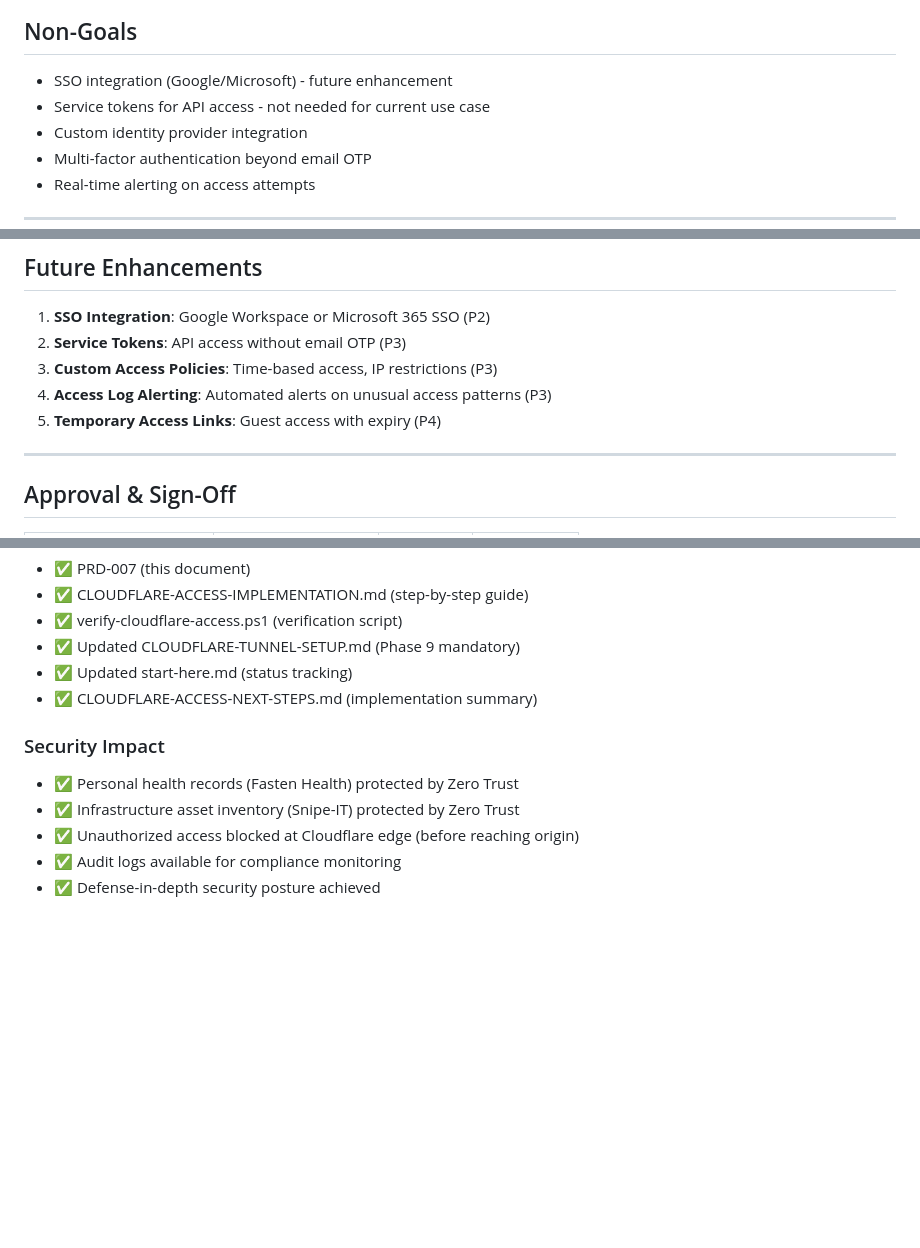
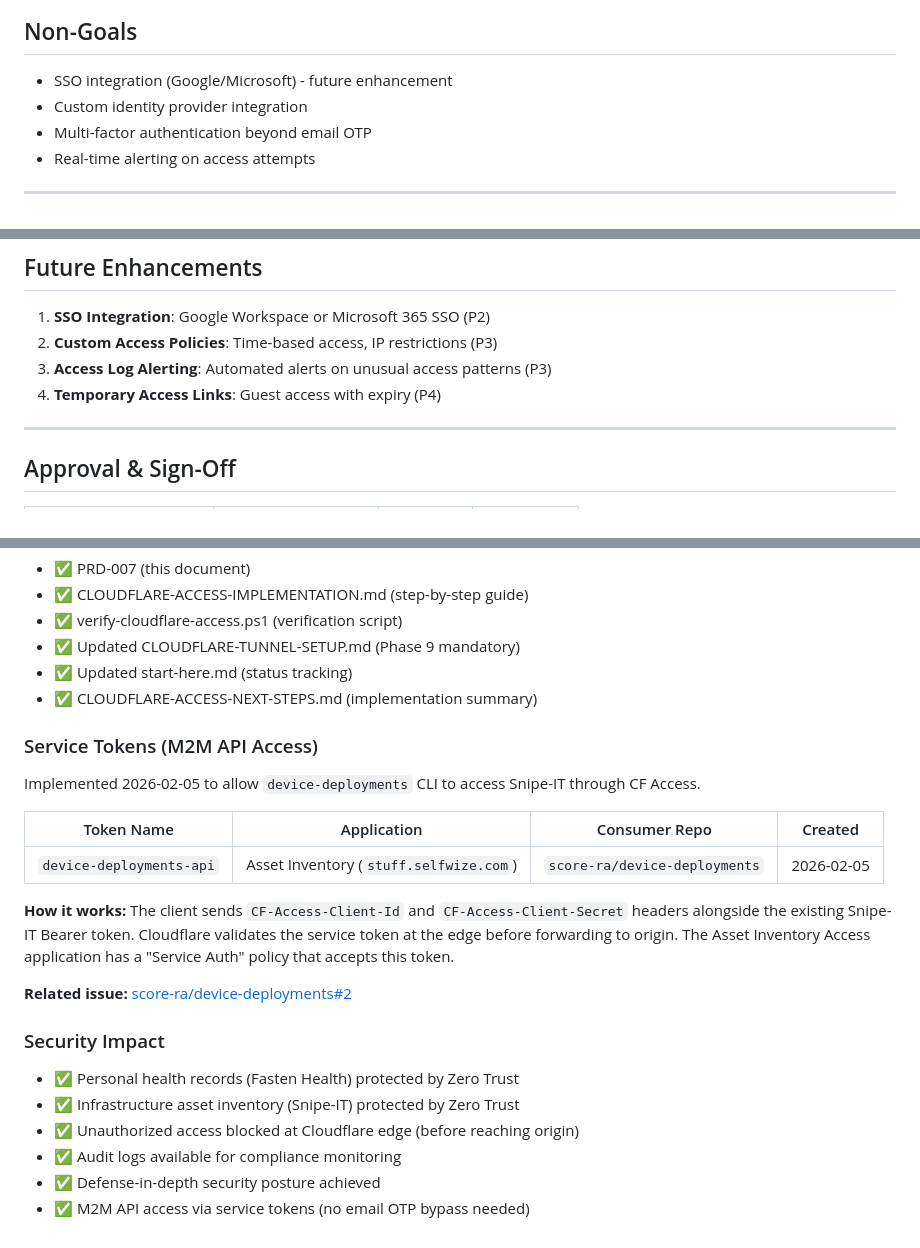
Before and after one commit to score-ra/ra-infrastructure, a Markdown page: docs/prds/PRD-007-cloudflare-access-security.md, 3 parts joined by grey strips. Drawn GitHub-style; blank space fills up the shorter version.

Commit message:
docs: document CF Access service token for device-deployments M2M API
Moves service tokens from P3 future enhancement to implemented in PRD-007.
Documents the device-deployments-api token used for Snipe-IT API access
through Cloudflare Access.

Related: score-ra/device-deployments#2

Co-Authored-By: Claude Opus 4.5 <noreply@anthropic.com>

```diff
--- a/docs/prds/PRD-007-cloudflare-access-security.md
+++ b/docs/prds/PRD-007-cloudflare-access-security.md
@@ -35,7 +35,6 @@ This violates the principle of defense-in-depth and exposes sensitive data to un
 ## Non-Goals
 
 - SSO integration (Google/Microsoft) - future enhancement
-- Service tokens for API access - not needed for current use case
 - Custom identity provider integration
 - Multi-factor authentication beyond email OTP
 - Real-time alerting on access attempts
@@ -279,10 +278,9 @@ If Access causes issues:
 ## Future Enhancements
 
 1. **SSO Integration**: Google Workspace or Microsoft 365 SSO (P2)
-2. **Service Tokens**: API access without email OTP (P3)
-3. **Custom Access Policies**: Time-based access, IP restrictions (P3)
-4. **Access Log Alerting**: Automated alerts on unusual access patterns (P3)
-5. **Temporary Access Links**: Guest access with expiry (P4)
+2. **Custom Access Policies**: Time-based access, IP restrictions (P3)
+3. **Access Log Alerting**: Automated alerts on unusual access patterns (P3)
+4. **Temporary Access Links**: Guest access with expiry (P4)
 
 ---
 
@@ -326,6 +325,18 @@ If Access causes issues:
 - ✅ Updated start-here.md (status tracking)
 - ✅ CLOUDFLARE-ACCESS-NEXT-STEPS.md (implementation summary)
 
+### Service Tokens (M2M API Access)
+
+Implemented 2026-02-05 to allow `device-deployments` CLI to access Snipe-IT through CF Access.
+
+| Token Name | Application | Consumer Repo | Created |
+|------------|-------------|---------------|---------|
+| `device-deployments-api` | Asset Inventory (`stuff.selfwize.com`) | `score-ra/device-deployments` | 2026-02-05 |
+
+**How it works:** The client sends `CF-Access-Client-Id` and `CF-Access-Client-Secret` headers alongside the existing Snipe-IT Bearer token. Cloudflare validates the service token at the edge before forwarding to origin. The Asset Inventory Access application has a "Service Auth" policy that accepts this token.
+
+**Related issue:** [score-ra/device-deployments#2](https://github.com/score-ra/device-deployments/issues/2)
+
 ### Security Impact
 
 - ✅ Personal health records (Fasten Health) protected by Zero Trust
@@ -333,3 +344,4 @@ If Access causes issues:
 - ✅ Unauthorized access blocked at Cloudflare edge (before reaching origin)
 - ✅ Audit logs available for compliance monitoring
 - ✅ Defense-in-depth security posture achieved
+- ✅ M2M API access via service tokens (no email OTP bypass needed)
```
Also changed, not shown: other parts of docs/prds/PRD-007-cloudflare-access-security.md (+1 -0 lines).
